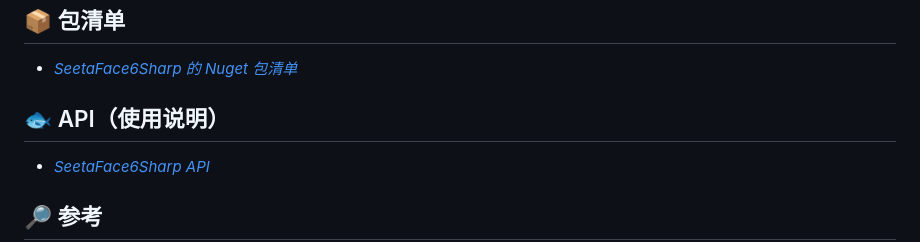
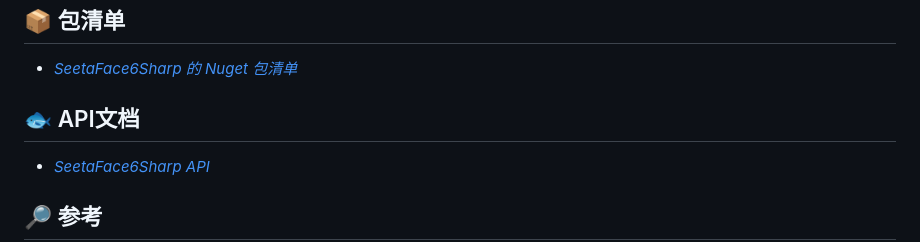
Before and after one commit to SeetaFace6Sharp/SeetaFace6Sharp, a Markdown page: README.md, the part around the change. GitHub-like rendering.

```diff
--- a/README.md
+++ b/README.md
@@ -86,7 +86,7 @@
 
 - [*SeetaFace6Sharp 的 Nuget 包清单*](/docs/SeetaFace6SharpPackages.md)
 
-## 🐟 API（使用说明）
+## 🐟 API文档
 
 - [*SeetaFace6Sharp API*](/docs/SeetaFace6SharpAPI.md)
 
```
